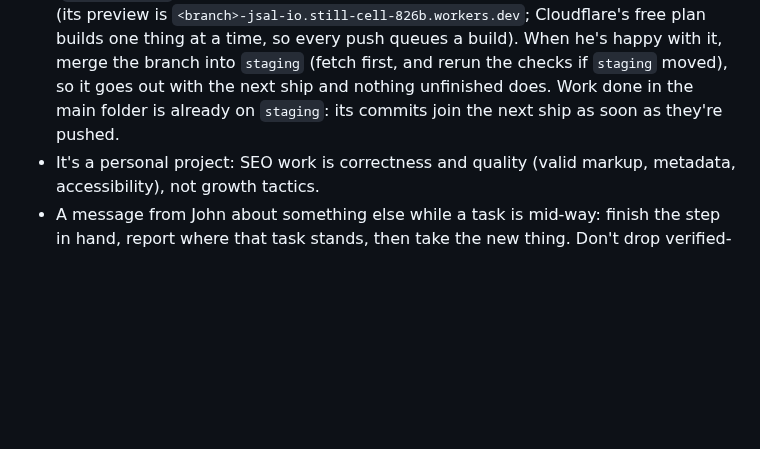
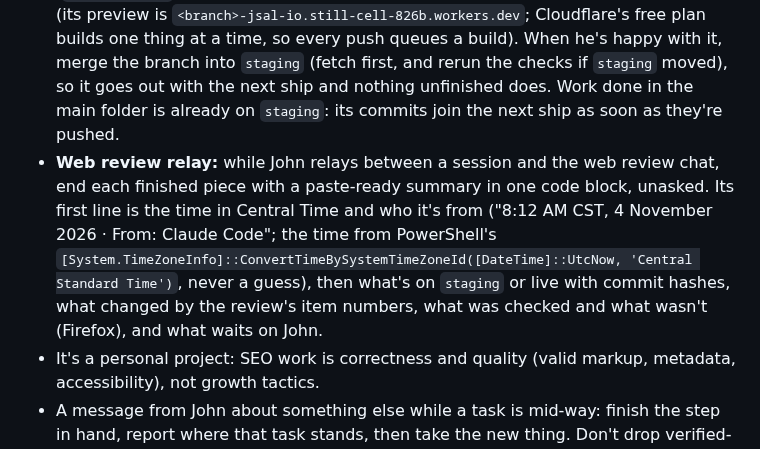
Before and after one commit to superjsal/jsal.io, a Markdown page: CLAUDE.md, the part around the change. GitHub-like rendering; blank space fills up the shorter version.

Commit message:
Rules: the web review summary's first line
Each summary for the web review chat opens with the time in Central Time
and "From: Claude Code", so John can tell at a glance which chat a block
came from while switching between chats.

Co-Authored-By: Claude Opus 5.5 <noreply@anthropic.com>

```diff
--- a/CLAUDE.md
+++ b/CLAUDE.md
@@ -26,6 +26,7 @@ John Salvador's personal site: a home page and browser tools, built with Astro (
 - **Design or feature changes** (new looks, layout changes, new sections or tools): offer two or three mockups first for anything visual, build the one he picks, show it, and wait for his "commit and push" (to `staging`). Small polish can be built straight away and shown.
 - **Shipping** is John's call ("ship it"): merge `origin/main` into `staging` (the nightly publish commits to `main`), push `staging`, then `git push origin staging:main`, which only fast-forwards. One push to `main` per batch, so one deploy, one run of the checks and one IndexNow ping. Changelog lines carry the day they ship; fix the date if a batch waited.
 - **Several things at once:** "ship it" sends everything on `staging`, so `staging` holds only finished work. Each piece of work has its own worktree and branch (`claude/<name>`) and commits there; push the branch only when John wants to see it (its preview is `<branch>-jsal-io.still-cell-826b.workers.dev`; Cloudflare's free plan builds one thing at a time, so every push queues a build). When he's happy with it, merge the branch into `staging` (fetch first, and rerun the checks if `staging` moved), so it goes out with the next ship and nothing unfinished does. Work done in the main folder is already on `staging`: its commits join the next ship as soon as they're pushed.
+- **Web review relay:** while John relays between a session and the web review chat, end each finished piece with a paste-ready summary in one code block, unasked. Its first line is the time in Central Time and who it's from ("8:12 AM CST, 4 November 2026 · From: Claude Code"; the time from PowerShell's `[System.TimeZoneInfo]::ConvertTimeBySystemTimeZoneId([DateTime]::UtcNow, 'Central Standard Time')`, never a guess), then what's on `staging` or live with commit hashes, what changed by the review's item numbers, what was checked and what wasn't (Firefox), and what waits on John.
 - It's a personal project: SEO work is correctness and quality (valid markup, metadata, accessibility), not growth tactics.
 - A message from John about something else while a task is mid-way: finish the step in hand, report where that task stands, then take the new thing. Don't drop verified-but-uncommitted work on the floor; say what's waiting and on what.
 - Browsers that matter: Brave (his), Chrome/Edge, Firefox. The preview pane is Chromium, so say when something Firefox-specific wasn't checked.
```
